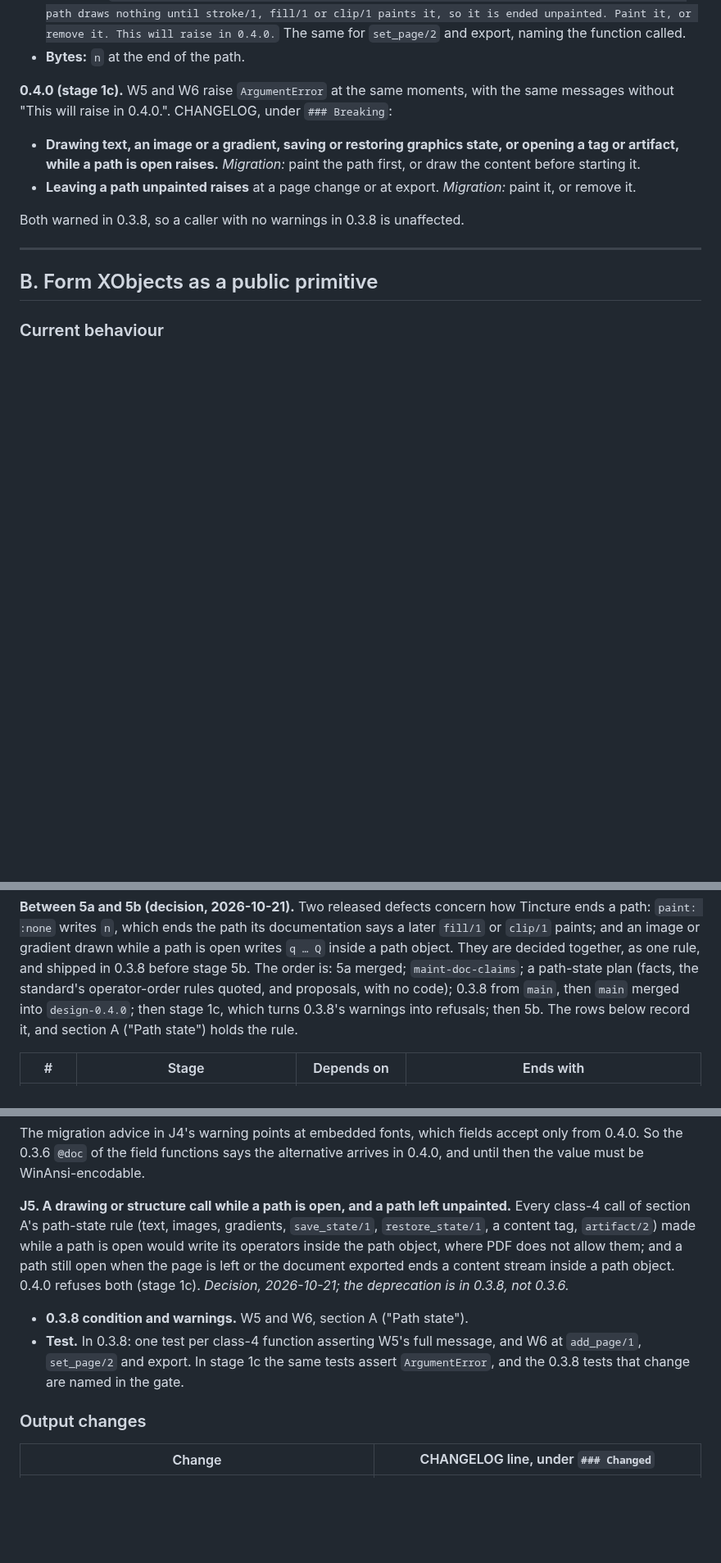
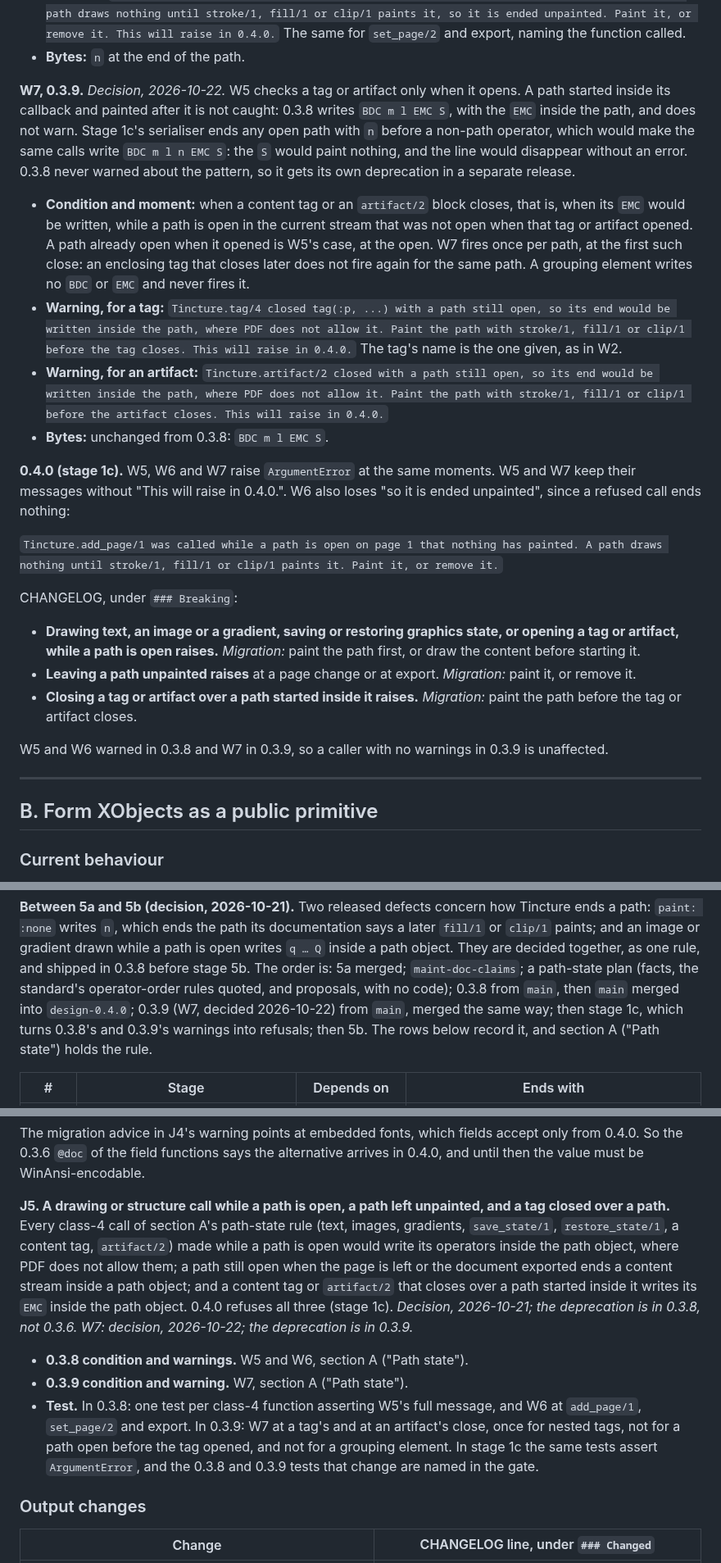
Before and after one commit to thatsme/tincture, a Markdown page: docs/design/0.4.0-forms.md, 3 parts joined by grey strips. Shown at 82% size. Drawn GitHub-style; blank space fills up the shorter version.

Commit message:
design 0.4.0: W7, a tag closing over an open path; W6's 0.4.0 message

```diff
--- a/docs/design/0.4.0-forms.md
+++ b/docs/design/0.4.0-forms.md
@@ -314,17 +314,47 @@ claim.
   The same for `set_page/2` and export, naming the function called.
 - **Bytes:** `n` at the end of the path.
 
-**0.4.0 (stage 1c).** W5 and W6 raise `ArgumentError` at the same moments,
-with the same messages without "This will raise in 0.4.0.". CHANGELOG, under
-`### Breaking`:
+**W7, 0.3.9.** *Decision, 2026-10-22.* W5 checks a tag or artifact only when
+it opens. A path started inside its callback and painted after it is not
+caught: 0.3.8 writes `BDC m l EMC S`, with the `EMC` inside the path, and does
+not warn. Stage 1c's serialiser ends any open path with `n` before a
+non-path operator, which would make the same calls write `BDC m l n EMC S`:
+the `S` would paint nothing, and the line would disappear without an error.
+0.3.8 never warned about the pattern, so it gets its own deprecation in a
+separate release.
+
+- **Condition and moment:** when a content tag or an `artifact/2` block
+  closes, that is, when its `EMC` would be written, while a path is open in
+  the current stream that was not open when that tag or artifact opened. A
+  path already open when it opened is W5's case, at the open. W7 fires once
+  per path, at the first such close: an enclosing tag that closes later does
+  not fire again for the same path. A grouping element writes no `BDC` or
+  `EMC` and never fires it.
+- **Warning, for a tag:**
+  `Tincture.tag/4 closed tag(:p, ...) with a path still open, so its end would be written inside the path, where PDF does not allow it. Paint the path with stroke/1, fill/1 or clip/1 before the tag closes. This will raise in 0.4.0.`
+  The tag's name is the one given, as in W2.
+- **Warning, for an artifact:**
+  `Tincture.artifact/2 closed with a path still open, so its end would be written inside the path, where PDF does not allow it. Paint the path with stroke/1, fill/1 or clip/1 before the artifact closes. This will raise in 0.4.0.`
+- **Bytes:** unchanged from 0.3.8: `BDC m l EMC S`.
+
+**0.4.0 (stage 1c).** W5, W6 and W7 raise `ArgumentError` at the same
+moments. W5 and W7 keep their messages without "This will raise in 0.4.0.".
+W6 also loses "so it is ended unpainted", since a refused call ends nothing:
+
+`Tincture.add_page/1 was called while a path is open on page 1 that nothing has painted. A path draws nothing until stroke/1, fill/1 or clip/1 paints it. Paint it, or remove it.`
+
+CHANGELOG, under `### Breaking`:
 
 - **Drawing text, an image or a gradient, saving or restoring graphics state,
   or opening a tag or artifact, while a path is open raises.** *Migration:*
   paint the path first, or draw the content before starting it.
 - **Leaving a path unpainted raises** at a page change or at export.
   *Migration:* paint it, or remove it.
-
-Both warned in 0.3.8, so a caller with no warnings in 0.3.8 is unaffected.
+- **Closing a tag or artifact over a path started inside it raises.**
+  *Migration:* paint the path before the tag or artifact closes.
+
+W5 and W6 warned in 0.3.8 and W7 in 0.3.9, so a caller with no warnings in
+0.3.9 is unaffected.
 
 ---
 
@@ -2051,8 +2081,9 @@ gradient drawn while a path is open writes `q … Q` inside a path object. They
 are decided together, as one rule, and shipped in 0.3.8 before stage 5b. The
 order is: 5a merged; `maint-doc-claims`; a path-state plan (facts, the
 standard's operator-order rules quoted, and proposals, with no code); 0.3.8
-from `main`, then `main` merged into `design-0.4.0`; then stage 1c, which
-turns 0.3.8's warnings into refusals; then 5b. The rows below record it, and
+from `main`, then `main` merged into `design-0.4.0`; 0.3.9 (W7, decided
+2026-10-22) from `main`, merged the same way; then stage 1c, which turns 0.3.8's
+and 0.3.9's warnings into refusals; then 5b. The rows below record it, and
 section A ("Path state") holds the rule.
 
 | # | Stage | Depends on | Ends with |
@@ -2265,20 +2297,25 @@ accept only from 0.4.0. So the 0.3.6 `@doc` of the field functions says the
 alternative arrives in 0.4.0, and until then the value must be
 WinAnsi-encodable.
 
-**J5. A drawing or structure call while a path is open, and a path left
-unpainted.** Every class-4 call of section A's path-state rule (text, images,
-gradients, `save_state/1`, `restore_state/1`, a content tag, `artifact/2`)
-made while a path is open would write its operators inside the path object,
-where PDF does not allow them; and a path still open when the page is left or
-the document exported ends a content stream inside a path object. 0.4.0
-refuses both (stage 1c). *Decision, 2026-10-21; the deprecation is in 0.3.8,
-not 0.3.6.*
+**J5. A drawing or structure call while a path is open, a path left
+unpainted, and a tag closed over a path.** Every class-4 call of section A's
+path-state rule (text, images, gradients, `save_state/1`, `restore_state/1`, a
+content tag, `artifact/2`) made while a path is open would write its operators
+inside the path object, where PDF does not allow them; a path still open when
+the page is left or the document exported ends a content stream inside a path
+object; and a content tag or `artifact/2` that closes over a path started
+inside it writes its `EMC` inside the path object. 0.4.0 refuses all three
+(stage 1c). *Decision, 2026-10-21; the deprecation is in 0.3.8, not 0.3.6.
+W7: decision, 2026-10-22; the deprecation is in 0.3.9.*
 
 - **0.3.8 condition and warnings.** W5 and W6, section A ("Path state").
+- **0.3.9 condition and warning.** W7, section A ("Path state").
 - **Test.** In 0.3.8: one test per class-4 function asserting W5's full
-  message, and W6 at `add_page/1`, `set_page/2` and export. In stage 1c the
-  same tests assert `ArgumentError`, and the 0.3.8 tests that change are named
-  in the gate.
+  message, and W6 at `add_page/1`, `set_page/2` and export. In 0.3.9: W7 at a
+  tag's and at an artifact's close, once for nested tags, not for a path open
+  before the tag opened, and not for a grouping element. In stage 1c the same
+  tests assert `ArgumentError`, and the 0.3.8 and 0.3.9 tests that change are
+  named in the gate.
 
 ### Output changes
 
```
Also changed, not shown: other parts of docs/design/0.4.0-forms.md (+3 -2 lines).
